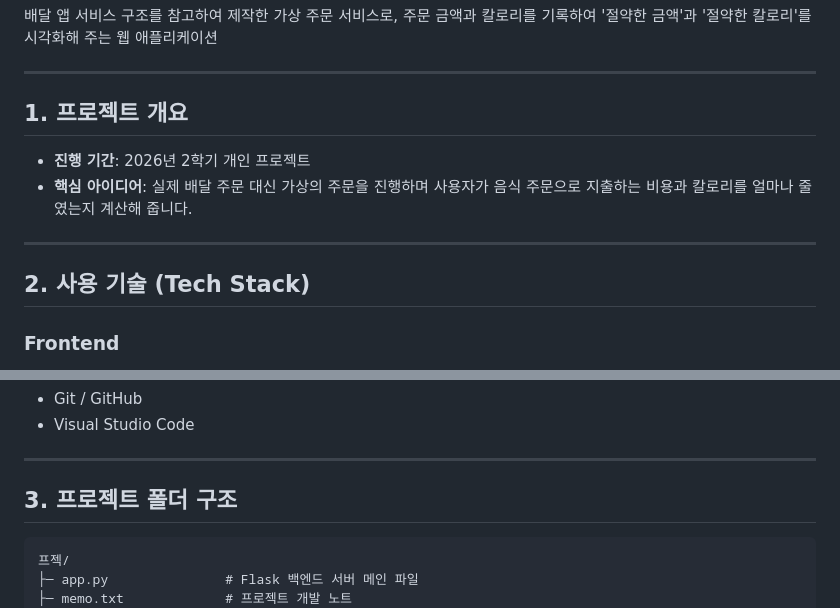
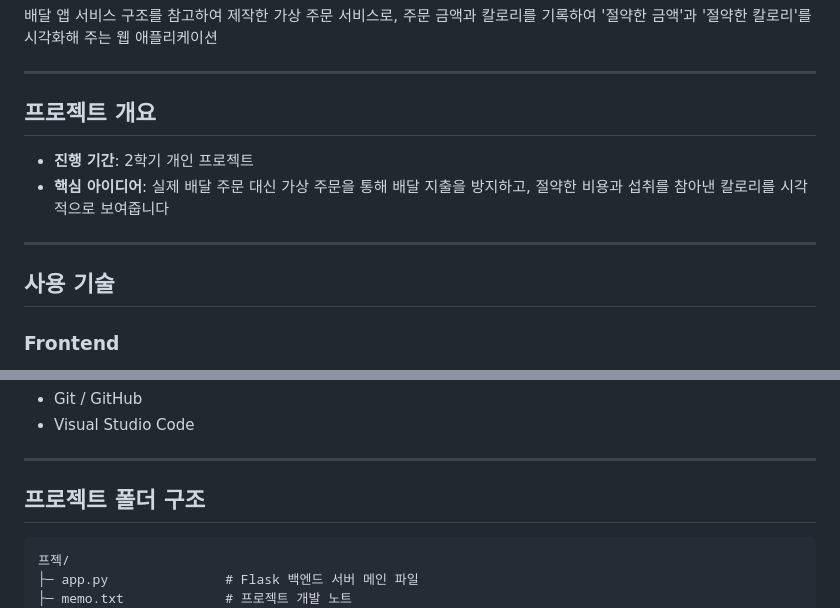
Before and after one commit to yejun5380/DeliveryApp, a Markdown page: README.md, 2 parts joined by grey strips. Rendered like a GitHub page.

````diff
--- a/README.md
+++ b/README.md
@@ -5,13 +5,13 @@
 
 ---
 
-## 1. 프로젝트 개요
-* **진행 기간**: 2026년 2학기 개인 프로젝트
-* **핵심 아이디어**: 실제 배달 주문 대신 가상의 주문을 진행하며 사용자가 음식 주문으로 지출하는 비용과 칼로리를 얼마나 줄였는지 계산해 줍니다.
+## 프로젝트 개요
+* **진행 기간**: 2학기 개인 프로젝트
+* **핵심 아이디어**: 실제 배달 주문 대신 가상 주문을 통해 배달 지출을 방지하고, 절약한 비용과 섭취를 참아낸 칼로리를 시각적으로 보여줍니다
 
 ---
 
-## 2. 사용 기술 (Tech Stack)
+## 사용 기술
 
 ### Frontend
 * HTML5 / CSS3
@@ -30,7 +30,7 @@
 
 ---
 
-## 3. 프로젝트 폴더 구조
+## 프로젝트 폴더 구조
 
 ```text
 프젝/
````
